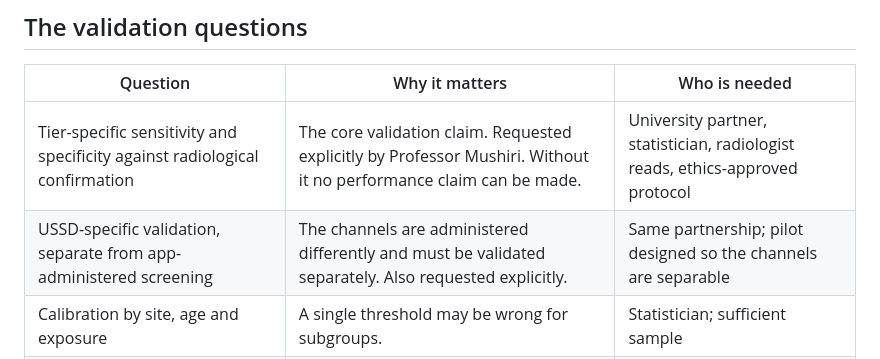
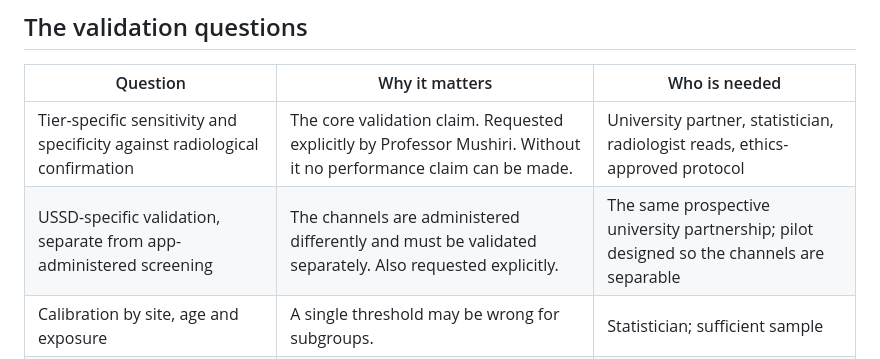
Before and after one commit to Gabrielpanashe/silica-guard, a Markdown page: docs/VALIDATION.md, the part around the change. Rendered like a GitHub page.

Commit message:
docs/VALIDATION.md: say 'prospective' where the research partnership is referred to (Master Reference 2.5)
Co-Authored-By: Claude Opus 5 (1M context) <noreply@anthropic.com>

```diff
--- a/docs/VALIDATION.md
+++ b/docs/VALIDATION.md
@@ -47,7 +47,7 @@ In a Dutch study of a mobile COPD self-management application, 76.4 percent of p
 | Question | Why it matters | Who is needed |
 |---|---|---|
 | Tier-specific sensitivity and specificity against radiological confirmation | The core validation claim. Requested explicitly by Professor Mushiri. Without it no performance claim can be made. | University partner, statistician, radiologist reads, ethics-approved protocol |
-| USSD-specific validation, separate from app-administered screening | The channels are administered differently and must be validated separately. Also requested explicitly. | Same partnership; pilot designed so the channels are separable |
+| USSD-specific validation, separate from app-administered screening | The channels are administered differently and must be validated separately. Also requested explicitly. | The same prospective university partnership; pilot designed so the channels are separable |
 | Calibration by site, age and exposure | A single threshold may be wrong for subgroups. | Statistician; sufficient sample |
 | Linguistic validation | Back translation and comprehension testing in Shona and Ndebele. | A university language or public-health department |
 | Health economics: cost per case found, cost per referral completed | Converts a technology result into a policy argument — the number a ministry acts on. | Health economist |
```
